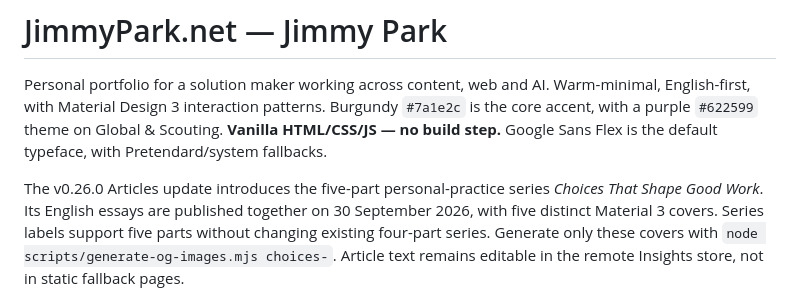
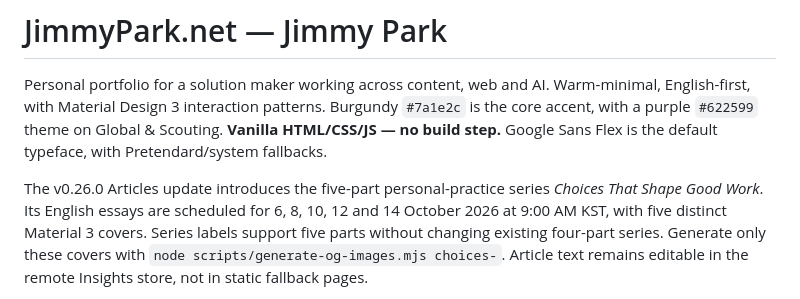
Before and after one commit to scoutkorea-jimmy/JimmyPark-net, a Markdown page: README.md, the part around the change. GitHub-like rendering.

Commit message:
Record Choices series release schedule from October 6

```diff
--- a/README.md
+++ b/README.md
@@ -6,7 +6,7 @@ is the core accent, with a purple `#622599` theme on Global & Scouting. **Vanill
 Google Sans Flex is the default typeface, with Pretendard/system fallbacks.
 
 The v0.26.0 Articles update introduces the five-part personal-practice series
-*Choices That Shape Good Work*. Its English essays are published together on 30 September 2026,
+*Choices That Shape Good Work*. Its English essays are scheduled for 6, 8, 10, 12 and 14 October 2026 at 9:00 AM KST,
 with five distinct Material 3 covers. Series labels support five parts without changing existing
 four-part series. Generate only these covers with `node scripts/generate-og-images.mjs choices-`.
 Article text remains editable in the remote Insights store, not in static fallback pages.
```
Also changed, not shown: CLAUDE.md (+2 -2 lines), PROJECT_CONTEXT.md (+4 -2 lines).
